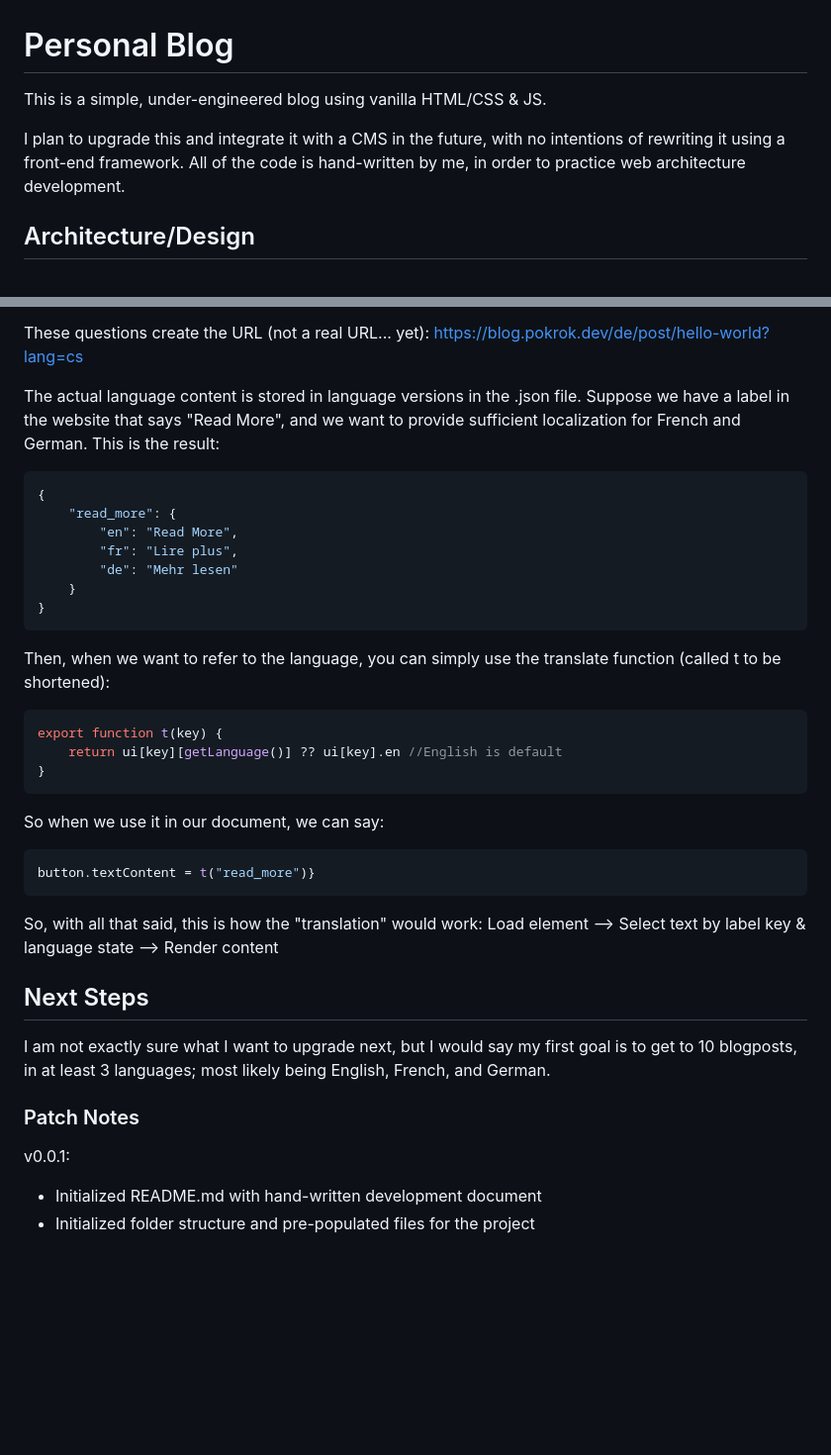
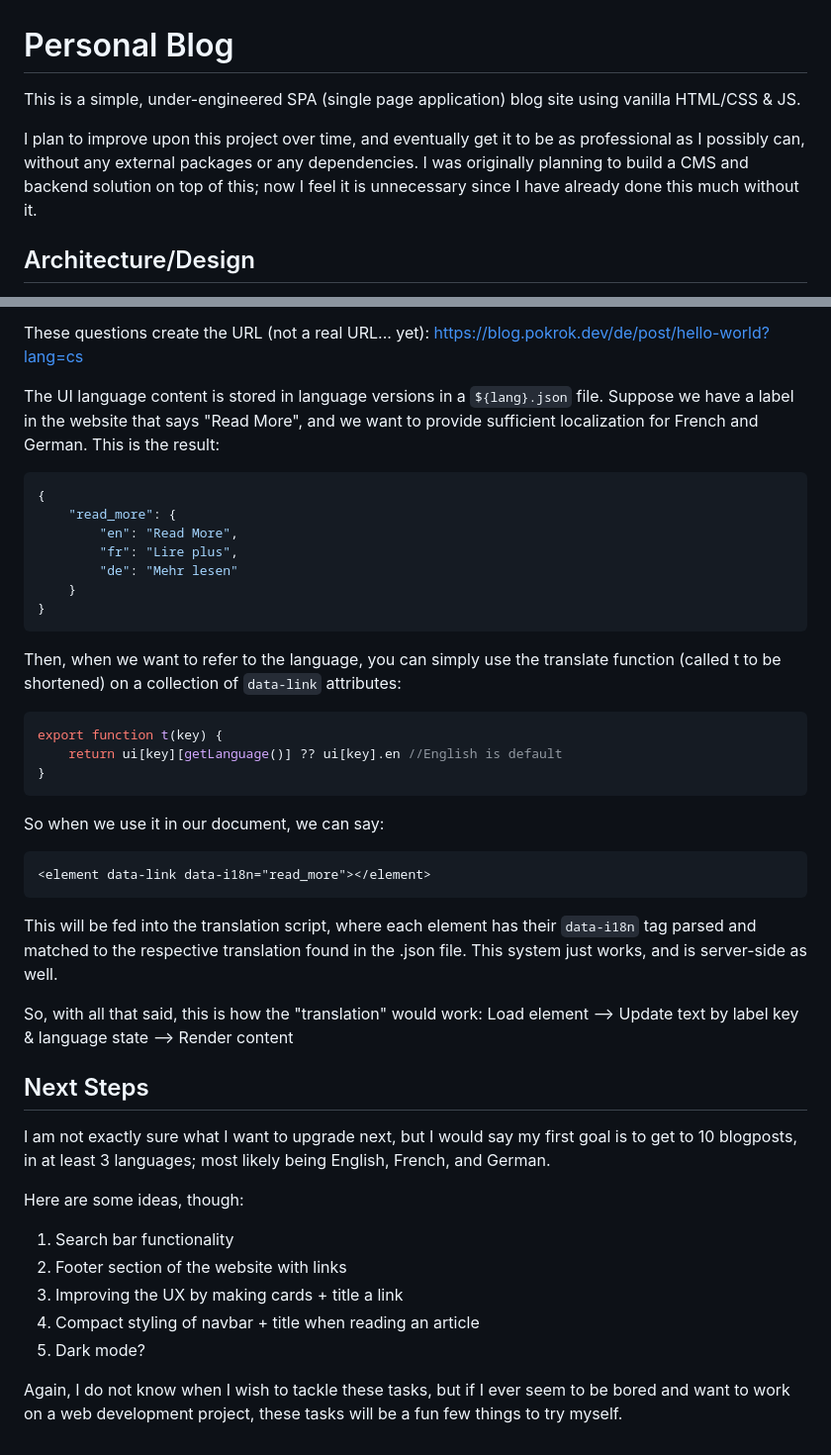
Before and after one commit to ObsidioSteel/personal-blog, a Markdown page: README.md, 2 parts joined by grey strips. Shown at 99% size. Drawn GitHub-style; blank space fills up the shorter version.

````diff
--- a/README.md
+++ b/README.md
@@ -1,10 +1,13 @@
 # Personal Blog
 
-This is a simple, under-engineered blog using vanilla HTML/CSS & JS.
+This is a simple, under-engineered SPA (single page application) blog site
+using vanilla HTML/CSS & JS.
 
-I plan to upgrade this and integrate it with a CMS in the future, with no
-intentions of rewriting it using a front-end framework. All of the code
-is hand-written by me, in order to practice web architecture development.
+I plan to improve upon this project over time, and eventually get it to be
+as professional as I possibly can, without any external packages or any
+dependencies. I was originally planning to build a CMS and backend solution
+on top of this; now I feel it is unnecessary since I have already done this
+much without it.
 
 ## Architecture/Design
 
@@ -136,7 +141,7 @@ Therefore, as an example, if I were to ask for the following:
 These questions create the URL (not a real URL... yet):
 <https://blog.pokrok.dev/de/post/hello-world?lang=cs>
 
-The actual language content is stored in language versions in the .json file.
+The UI language content is stored in language versions in a `${lang}.json` file.
 Suppose we have a label in the website that says "Read More", and we want to
 provide sufficient localization for French and German. This is the result:
 
@@ -151,7 +156,7 @@ provide sufficient localization for French and German. This is the result:
 ```
 
 Then, when we want to refer to the language, you can simply use the translate
-function (called t to be shortened):
+function (called t to be shortened) on a collection of `data-link` attributes:
 
 ```js
 export function t(key) {
@@ -161,12 +166,16 @@ export function t(key) {
 
 So when we use it in our document, we can say:
 
-```js
-button.textContent = t("read_more")}
+```html
+<element data-link data-i18n="read_more"></element>
 ```
 
+This will be fed into the translation script, where each element has their
+`data-i18n` tag parsed and matched to the respective translation found in the
+.json file. This system just works, and is server-side as well.
+
 So, with all that said, this is how the "translation" would work:
-Load element --> Select text by label key & language state --> Render content
+Load element --> Update text by label key & language state --> Render content
 
 ## Next Steps
 
@@ -174,9 +183,14 @@ I am not exactly sure what I want to upgrade next, but I would say my first
 goal is to get to 10 blogposts, in at least 3 languages; most likely being
 English, French, and German.
 
-### Patch Notes
+Here are some ideas, though:
 
-v0.0.1:
+1. Search bar functionality
+2. Footer section of the website with links
+3. Improving the UX by making cards + title a link
+4. Compact styling of navbar + title when reading an article
+5. Dark mode?
 
-- Initialized README.md with hand-written development document
-- Initialized folder structure and pre-populated files for the project
+Again, I do not know when I wish to tackle these tasks, but if I ever seem to
+be bored and want to work on a web development project, these tasks will be a
+fun few things to try myself.
````
Also changed, not shown: other parts of README.md (+37 -35 lines).
